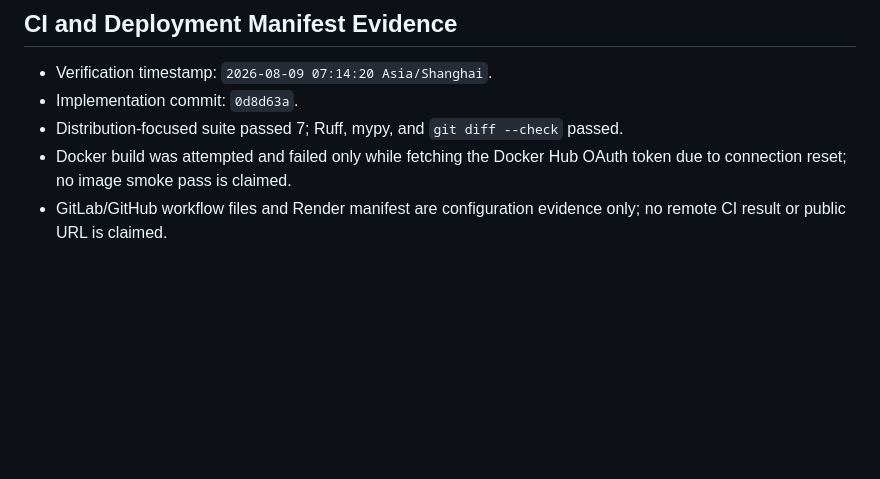
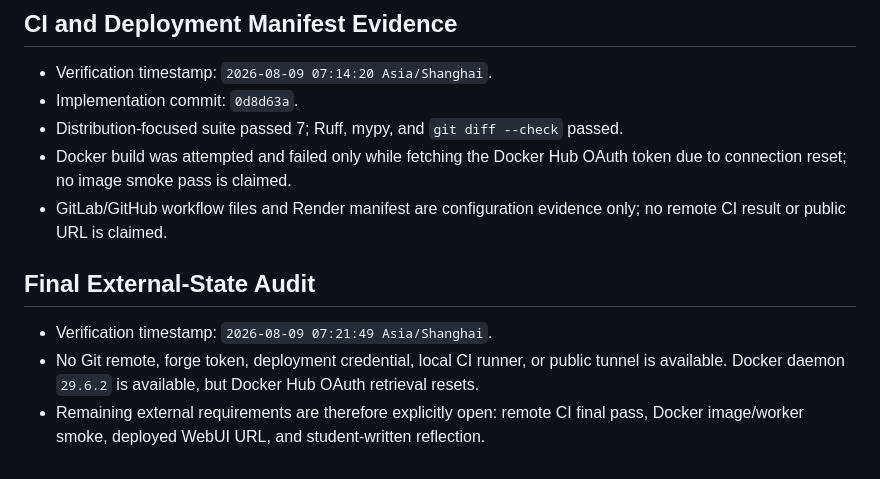
Before and after one commit to Insouciant21/613-coding, a Markdown page: DELIVERY_STATUS.md, the part around the change. Rendered like a GitHub page; blank space fills up the shorter version.

```diff
--- a/DELIVERY_STATUS.md
+++ b/DELIVERY_STATUS.md
@@ -329,3 +329,9 @@ Every completed plan task must link a commit and fresh verification output here.
 - Distribution-focused suite passed 7; Ruff, mypy, and `git diff --check` passed.
 - Docker build was attempted and failed only while fetching the Docker Hub OAuth token due to connection reset; no image smoke pass is claimed.
 - GitLab/GitHub workflow files and Render manifest are configuration evidence only; no remote CI result or public URL is claimed.
+
+## Final External-State Audit
+
+- Verification timestamp: `2026-08-09 07:21:49 Asia/Shanghai`.
+- No Git remote, forge token, deployment credential, local CI runner, or public tunnel is available. Docker daemon `29.6.2` is available, but Docker Hub OAuth retrieval resets.
+- Remaining external requirements are therefore explicitly open: remote CI final pass, Docker image/worker smoke, deployed WebUI URL, and student-written reflection.
```
Also changed, not shown: AGENT_LOG.md (+8 -0 lines).
